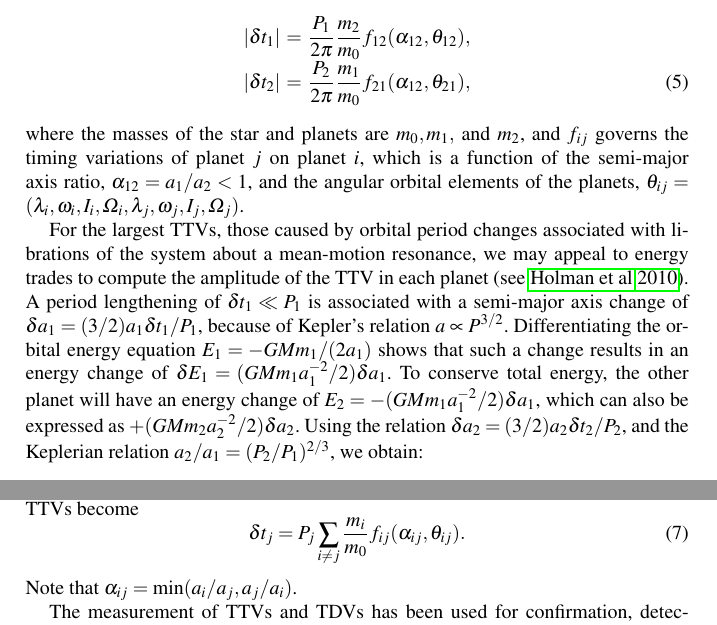
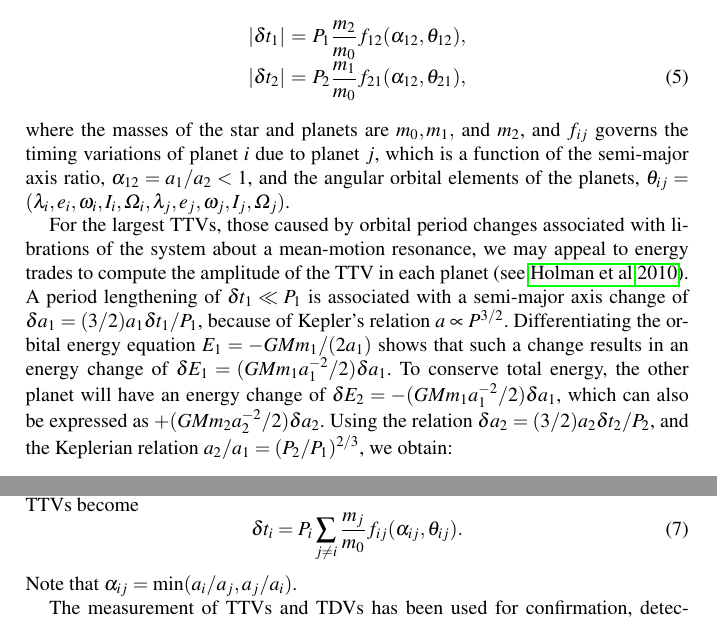
Before and after one commit to ericagol/TTV_review, a LaTeX document (agol_fabrycky.tex): two parts of page 5 of 18, joined at a grey line, cut so that both start at the same text. Compiled offline with pdfLaTeX.

Commit message:
minor edits

```diff
--- a/agol_fabrycky.tex
+++ b/agol_fabrycky.tex
@@ -192,16 +192,16 @@ Thus, the transit timing variations of each planet scale with the masses of the
 in the system.
 In a two-planet system, then, to lowest order in mass ratio,
 \begin{eqnarray}
-\vert \delta t_1\vert &=& \frac{P_1}{2\pi} \frac{m_2}{m_0} f_{12}(\alpha_{12},\mathbf{\theta}_{12}),\cr
-\vert \delta t_2\vert &=& \frac{P_2}{2\pi} \frac{m_1}{m_0} f_{21}(\alpha_{12},\mathbf{\theta}_{21}),
+\vert \delta t_1\vert &=& P_1 \frac{m_2}{m_0} f_{12}(\alpha_{12},\mathbf{\theta}_{12}),\cr
+\vert \delta t_2\vert &=& P_2 \frac{m_1}{m_0} f_{21}(\alpha_{12},\mathbf{\theta}_{21}),
 \end{eqnarray}
 where the masses of the star and planets are $m_0, m_1,$ and $m_2$, and $f_{ij}$ governs
-the timing variations of planet $j$ on planet $i$,
+the timing variations of planet $i$ due to planet $j$,
 which is a function of the semi-major axis ratio, $\alpha_{12}= a_1/a_2 < 1$, and the angular orbital
-elements of the planets, $\mathbf{\theta}_{ij} = (\lambda_i,\omega_i,I_i,\Omega_i,\lambda_j,\omega_j,I_j,\Omega_j)$.
+elements of the planets, $\mathbf{\theta}_{ij} = (\lambda_i,e_i,\omega_i,I_i,\Omega_i,\lambda_j,e_j,\omega_j,I_j,\Omega_j)$.
 
 %  - Basic scalings: $\propto$P, $\propto m/M_{star}$ for the perturber, stronger near resonance [EA]
-For the largest TTVs, those caused by orbital period changes associated with librations of the system about a mean-motion resonance, we may appeal to energy trades to compute the amplitude of the TTV in each planet (see \citealt{2010Sci...330...51H}).  A period lengthening of $\delta t_1 \ll P_1$ is associated with a semi-major axis change of $\delta a_1 = (3/2) a_1 \delta t_1 / P_1$, because of Kepler's relation $a \propto P^{3/2}$.  Differentiating the orbital energy equation $E_1=-G M m_1 /(2a_1)$ shows that such a change results in an energy change of $\delta E_1=(GMm_1 a_1^{-2}/2) \delta a_1$.  To conserve total energy, the other planet will have an energy change of $E_2=-(GMm_1 a_1^{-2}/2) \delta a_1$, which can also be expressed as $+(GMm_2 a_2^{-2}/2)\delta a_2$.  Using the relation $\delta a_2 = (3/2) a_2 \delta t_2 / P_2$, and the Keplerian relation $a_2/a_1=(P_2/P_1)^{2/3}$, we obtain:
+For the largest TTVs, those caused by orbital period changes associated with librations of the system about a mean-motion resonance, we may appeal to energy trades to compute the amplitude of the TTV in each planet (see \citealt{2010Sci...330...51H}).  A period lengthening of $\delta t_1 \ll P_1$ is associated with a semi-major axis change of $\delta a_1 = (3/2) a_1 \delta t_1 / P_1$, because of Kepler's relation $a \propto P^{3/2}$.  Differentiating the orbital energy equation $E_1=-G M m_1 /(2a_1)$ shows that such a change results in an energy change of $\delta E_1=(GMm_1 a_1^{-2}/2) \delta a_1$.  To conserve total energy, the other planet will have an energy change of $\delta E_2=-(GMm_1 a_1^{-2}/2) \delta a_1$, which can also be expressed as $+(GMm_2 a_2^{-2}/2)\delta a_2$.  Using the relation $\delta a_2 = (3/2) a_2 \delta t_2 / P_2$, and the Keplerian relation $a_2/a_1=(P_2/P_1)^{2/3}$, we obtain:
 \begin{equation}
 \delta t_2 = -\delta t_1 (m_1/m_2) (P_2/P_1)^{5/3}.
 \end{equation}
@@ -213,7 +213,7 @@ sufficiently small and if none of the planets exist in a resonant configuration,
 variations may be approximately expressed as linear combinations of the perturbations due to each companion.
 For $N$ planets, the TTVs become
 \begin{equation}
-\delta t_j = P_j \sum_{i \ne j}  \frac{m_i}{m_0} f_{ij}(\alpha_{ij},\mathbf{\theta}_{ij}).
+\delta t_i = P_i \sum_{j \ne i}  \frac{m_j}{m_0} f_{ij}(\alpha_{ij},\mathbf{\theta}_{ij}).
 \end{equation}
 Note that $\alpha_{ij} = {\rm min}(a_i/a_j,a_j/a_i)$.
 
```
Also changed, not shown: refs/agol_fabrycky.pdf, agol_fabrycky.tex (12 more changed lines), 1 other file.
